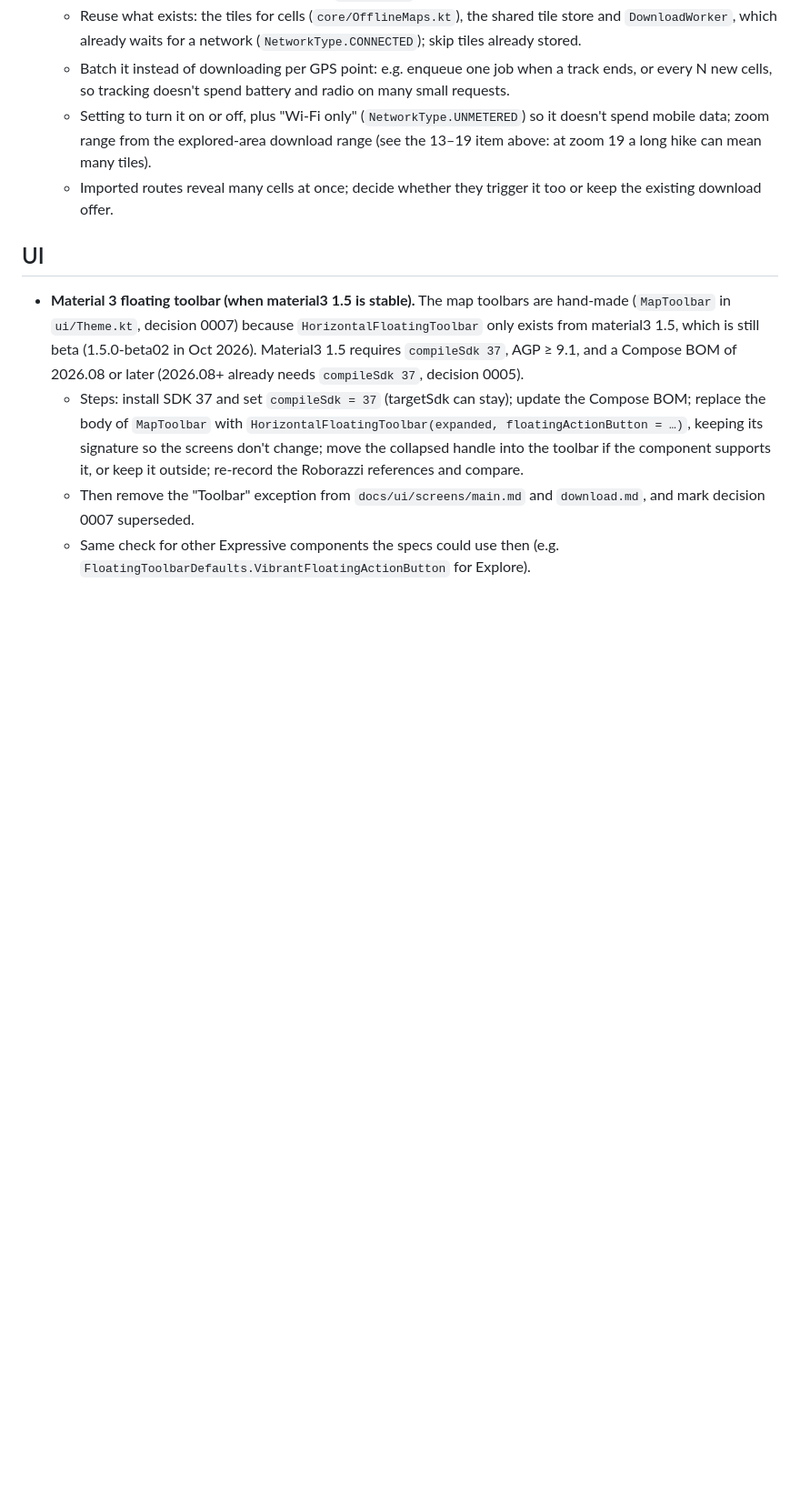
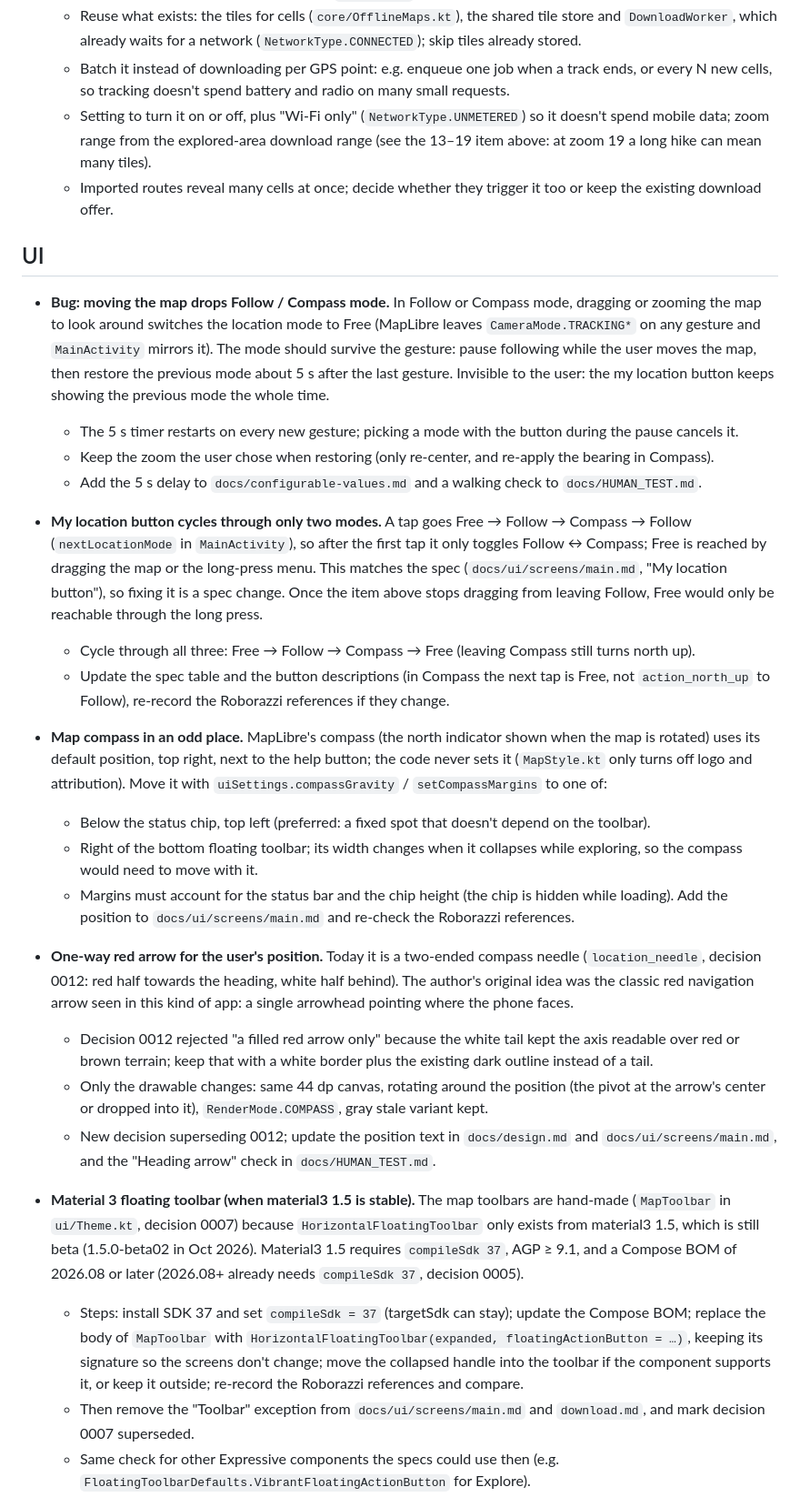
Before and after one commit to ldotlopez/foghike, a Markdown page: docs/PLAN.md, the part around the change. Shown at 91% size. Rendered like a GitHub page; blank space fills up the shorter version.

Commit message:
Plan: location mode survives map gestures, three-mode location button, compass position, one-way position arrow
Co-Authored-By: Claude Opus 5.5 <noreply@anthropic.com>

```diff
--- a/docs/PLAN.md
+++ b/docs/PLAN.md
@@ -22,6 +22,22 @@
 
 ## UI
 
+- **Bug: moving the map drops Follow / Compass mode.** In Follow or Compass mode, dragging or zooming the map to look around switches the location mode to Free (MapLibre leaves `CameraMode.TRACKING*` on any gesture and `MainActivity` mirrors it). The mode should survive the gesture: pause following while the user moves the map, then restore the previous mode about 5 s after the last gesture. Invisible to the user: the my location button keeps showing the previous mode the whole time.
+  - The 5 s timer restarts on every new gesture; picking a mode with the button during the pause cancels it.
+  - Keep the zoom the user chose when restoring (only re-center, and re-apply the bearing in Compass).
+  - Add the 5 s delay to `docs/configurable-values.md` and a walking check to `docs/HUMAN_TEST.md`.
+- **My location button cycles through only two modes.** A tap goes Free → Follow → Compass → Follow (`nextLocationMode` in `MainActivity`), so after the first tap it only toggles Follow ↔ Compass; Free is reached by dragging the map or the long-press menu. This matches the spec (`docs/ui/screens/main.md`, "My location button"), so fixing it is a spec change. Once the item above stops dragging from leaving Follow, Free would only be reachable through the long press.
+  - Cycle through all three: Free → Follow → Compass → Free (leaving Compass still turns north up).
+  - Update the spec table and the button descriptions (in Compass the next tap is Free, not `action_north_up` to Follow), re-record the Roborazzi references if they change.
+- **Map compass in an odd place.** MapLibre's compass (the north indicator shown when the map is rotated) uses its default position, top right, next to the help button; the code never sets it (`MapStyle.kt` only turns off logo and attribution). Move it with `uiSettings.compassGravity` / `setCompassMargins` to one of:
+  - Below the status chip, top left (preferred: a fixed spot that doesn't depend on the toolbar).
+  - Right of the bottom floating toolbar; its width changes when it collapses while exploring, so the compass would need to move with it.
+  - Margins must account for the status bar and the chip height (the chip is hidden while loading). Add the position to `docs/ui/screens/main.md` and re-check the Roborazzi references.
+- **One-way red arrow for the user's position.** Today it is a two-ended compass needle (`location_needle`, decision 0012: red half towards the heading, white half behind). The author's original idea was the classic red navigation arrow seen in this kind of app: a single arrowhead pointing where the phone faces.
+  - Decision 0012 rejected "a filled red arrow only" because the white tail kept the axis readable over red or brown terrain; keep that with a white border plus the existing dark outline instead of a tail.
+  - Only the drawable changes: same 44 dp canvas, rotating around the position (the pivot at the arrow's center or dropped into it), `RenderMode.COMPASS`, gray stale variant kept.
+  - New decision superseding 0012; update the position text in `docs/design.md` and `docs/ui/screens/main.md`, and the "Heading arrow" check in `docs/HUMAN_TEST.md`.
+
 - **Material 3 floating toolbar (when material3 1.5 is stable).** The map toolbars are hand-made (`MapToolbar` in `ui/Theme.kt`, decision 0007) because `HorizontalFloatingToolbar` only exists from material3 1.5, which is still beta (1.5.0-beta02 in Oct 2026). Material3 1.5 requires `compileSdk 37`, AGP ≥ 9.1, and a Compose BOM of 2026.08 or later (2026.08+ already needs `compileSdk 37`, decision 0005).
   - Steps: install SDK 37 and set `compileSdk = 37` (targetSdk can stay); update the Compose BOM; replace the body of `MapToolbar` with `HorizontalFloatingToolbar(expanded, floatingActionButton = …)`, keeping its signature so the screens don't change; move the collapsed handle into the toolbar if the component supports it, or keep it outside; re-record the Roborazzi references and compare.
   - Then remove the "Toolbar" exception from `docs/ui/screens/main.md` and `download.md`, and mark decision 0007 superseded.
```
